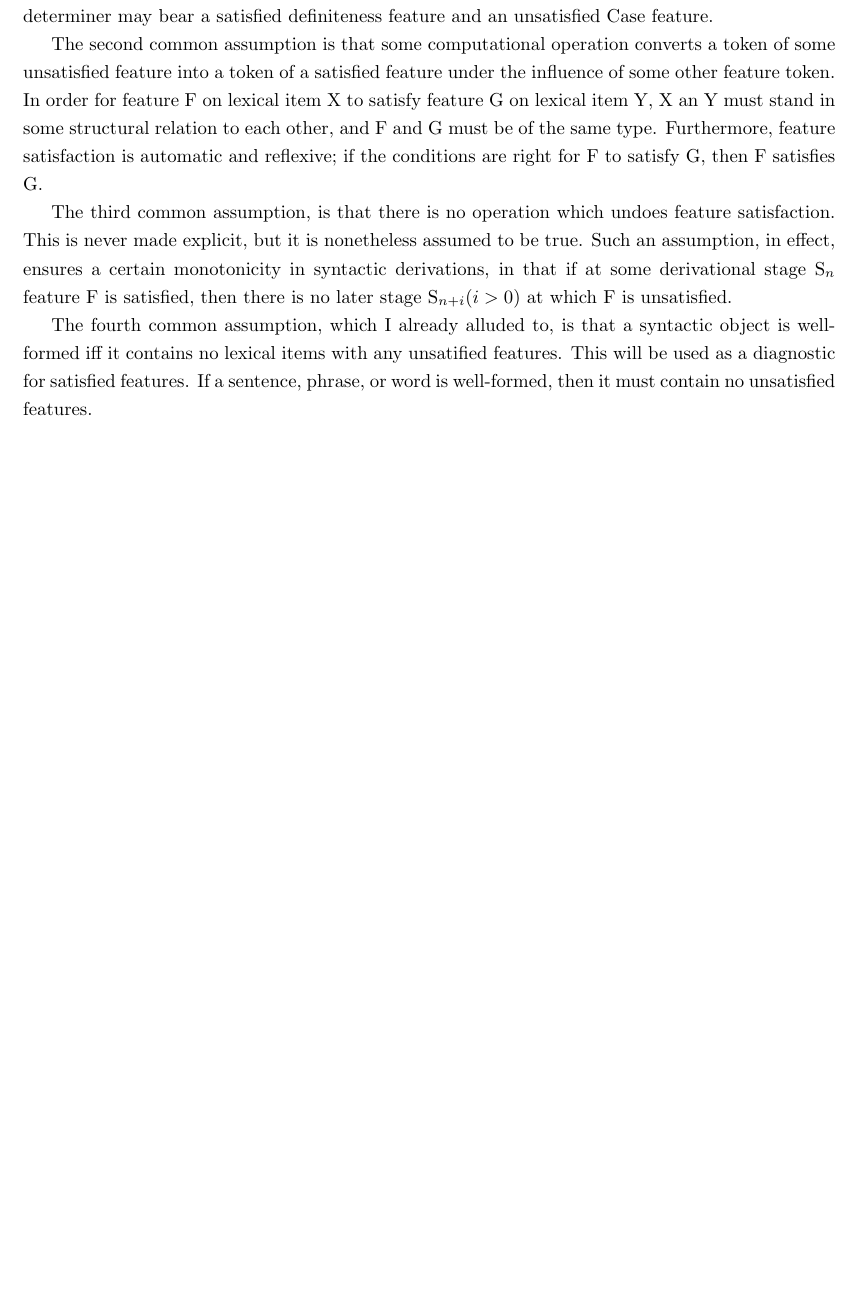
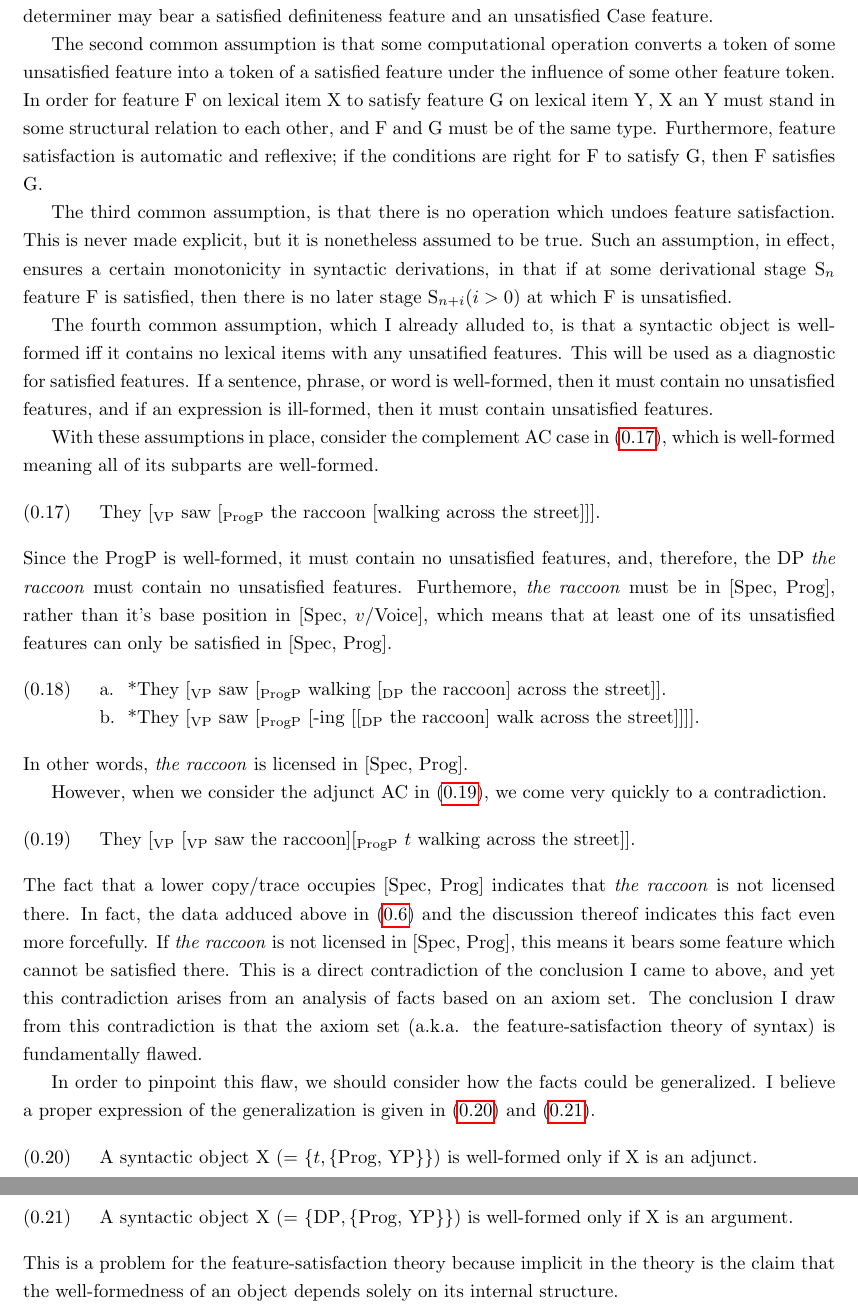
Before and after one commit to thrilway/thesis, a LaTeX thesis (ThesisFinal/ACCing.tex): part of page 5 of 5 before the commit and two parts of pages 5 and 6 of 6 after it, the two joined at a grey line, cut so that both start at the same text, the shorter picture padded with empty space. Compiled offline with pdfLaTeX.

Commit message:
modified:   ACCing.tex

```diff
--- a/ThesisFinal/ACCing.tex
+++ b/ThesisFinal/ACCing.tex
@@ -220,5 +220,33 @@ Such an assumption, in effect, ensures a certain monotonicity in syntactic deriv
 
 The fourth common assumption, which I already alluded to, is that a syntactic object is well-formed iff it contains no lexical items with any unsatified features.
 This will be used as a diagnostic for satisfied features.
-If a sentence, phrase, or word is well-formed, then it must contain no unsatisfied features.
+If a sentence, phrase, or word is well-formed, then it must contain no unsatisfied features, and if an expression is ill-formed, then it must contain unsatisfied features.
+
+With these assumptions in place, consider the complement AC case in \cref{ex:CompACCing}, which is well-formed meaning all of its subparts are well-formed.
+\ex. They [$_\text{VP}$ saw [$_\text{ProgP}$ the raccoon [walking across the street]]].\label{ex:CompACCing}
+
+Since the ProgP is well-formed, it must contain no unsatisfied features, and, therefore, the DP \textit{the raccoon} must contain no unsatisfied features.
+Furthemore, \textit{the raccoon} must be in [Spec, Prog], rather than it's base position in [Spec, $v$/Voice], which means that at least one of its unsatisfied features can only be satisfied in [Spec, Prog].
+\ex.
+\a.* They [$_\text{VP}$ saw [$_\text{ProgP}$ walking [$_\text{DP}$ the raccoon] across the street]].
+\b.* They [$_\text{VP}$ saw [$_\text{ProgP}$ [-ing [[$_\text{DP}$ the raccoon] walk across the street]]]].
+
+In other words, \textit{the raccoon} is licensed in [Spec, Prog].
+
+However, when we consider the adjunct AC in \cref{ex:AdjuACCing}, we come very quickly to a contradiction.
+\ex. They [$_\text{VP}$ [$_\text{VP}$ saw the raccoon][$_\text{ProgP}$ $t$ walking across the street]].\label{ex:AdjuACCing}
+
+The fact that a lower copy/trace occupies [Spec, Prog] indicates that \textit{the raccoon} is not licensed there.
+In fact, the data adduced above in \cref{ex:ACCingDouble} and the discussion thereof indicates this fact even more forcefully.
+If \textit{the raccoon} is not licensed in [Spec, Prog], this means it bears some feature which cannot be satisfied there.
+This is a direct contradiction of the conclusion I came to above, and yet this contradiction arises from an analysis of facts based on an axiom set.
+The conclusion I draw from this contradiction is that the axiom set (a.k.a. the feature-satisfaction theory of syntax) is fundamentally flawed.
+
+In order to pinpoint this flaw, we should consider how the facts could be generalized.
+I believe a proper expression of the generalization is given in \cref{ex:AdjunctACCingGen} and \cref{ex:CompACCingGen}.
+\ex. A syntactic object X (= $\left\{ t, \left\{ \text{Prog, YP}  \right\} \right\}$) is well-formed only if X is an adjunct.\label{ex:AdjunctACCingGen}
+
+\ex. A syntactic object X (= $\left\{ \text{DP}, \left\{ \text{Prog, YP}  \right\} \right\}$) is well-formed only if X is an argument.\label{ex:CompACCingGen}
+
+This is a problem for the feature-satisfaction theory because implicit in the theory is the claim that the well-formedness of an object depends solely on its internal structure.
 \end{document}
```
